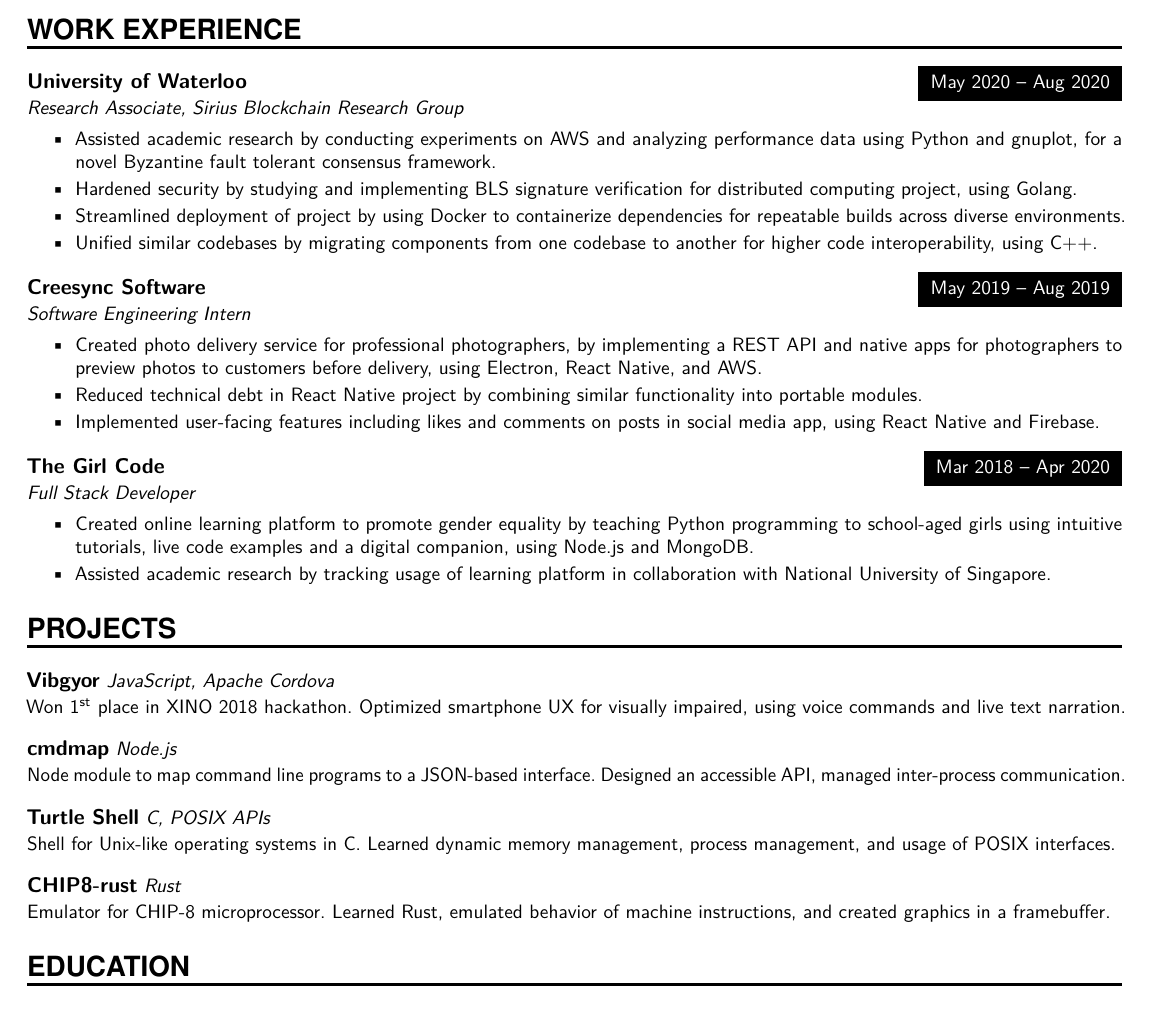
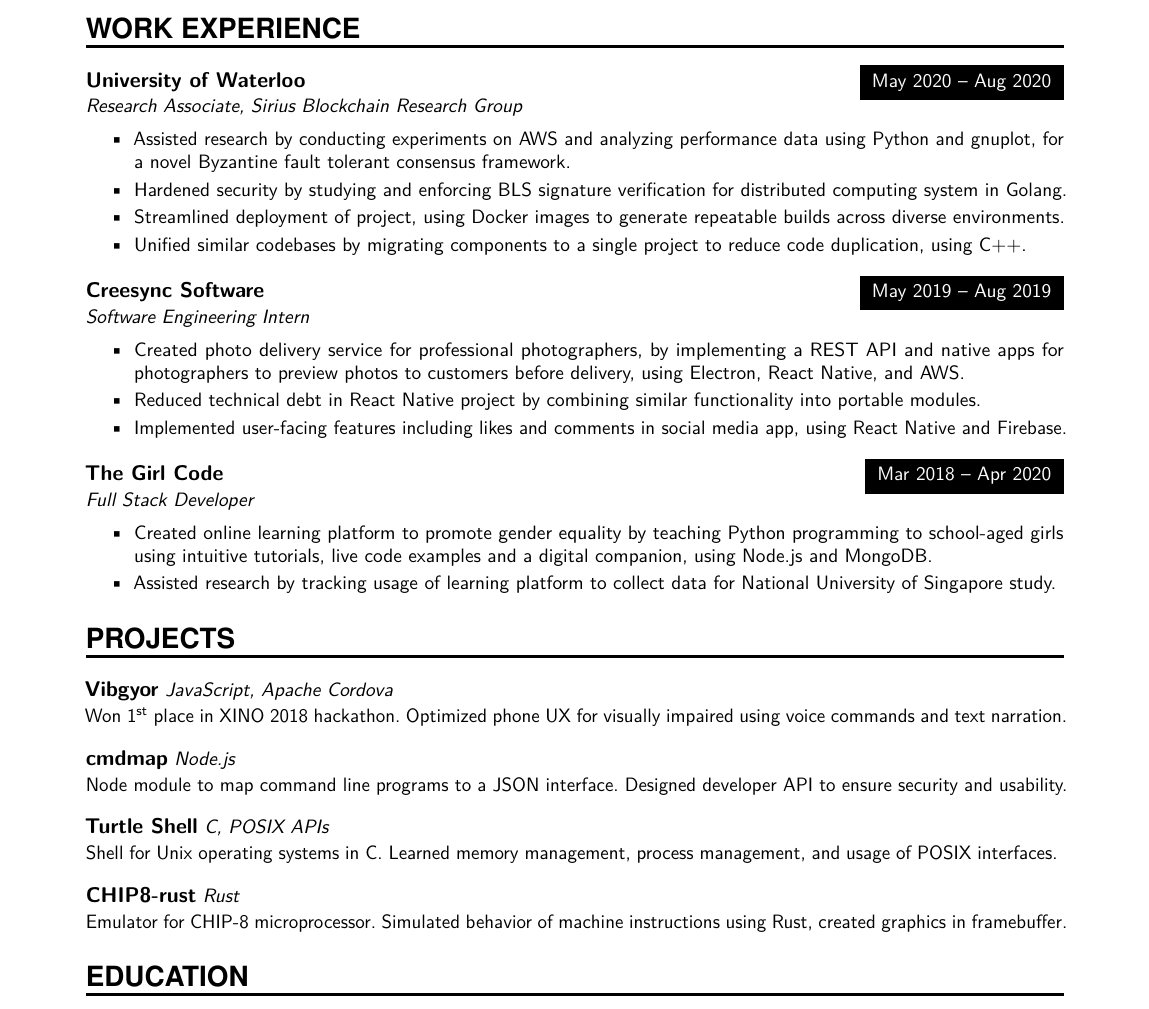
Before and after one commit to tendstofortytwo/me, a LaTeX CV (resume.tex): part of the page, cut so that both start at the same text. Compiled offline with pdfLaTeX.

Commit message:
Make resume less wide

```diff
--- a/resume.tex
+++ b/resume.tex
@@ -5,7 +5,7 @@
 \usepackage{lmodern}
 \usepackage[protrusion=true,expansion=true]{microtype}
 \usepackage[svgnames]{xcolor}  % Colours by their 'svgnames'
-\usepackage[margin=0.33in,top=0.4in]{geometry}
+\usepackage[margin=0.75in,top=0.3in,bottom=0.3in]{geometry}
 \usepackage{url}
 \usepackage{lmodern} % Allow arbitrary font sizes
 \usepackage{textcomp}
@@ -138,10 +138,10 @@
 {May 2020 – Aug 2020}
 {Research Associate, Sirius Blockchain Research Group}
 {\begin{itemize} \itemsep -1pt
-    \item Assisted academic research by conducting experiments on AWS and analyzing performance data using Python and gnuplot, for a novel Byzantine fault tolerant consensus framework.
-    \item Hardened security by studying and implementing BLS signature verification for distributed computing project, using Golang.
-    \item Streamlined deployment of project by using Docker to containerize dependencies for repeatable builds across diverse environments.
-    \item Unified similar codebases by migrating components from one codebase to another for higher code interoperability, using C++.
+    \item Assisted research by conducting experiments on AWS and analyzing performance data using Python and gnuplot, for a novel Byzantine fault tolerant consensus framework.
+    \item Hardened security by studying and enforcing BLS signature verification for distributed computing system in Golang.
+    \item Streamlined deployment of project, using Docker images to generate repeatable builds across diverse environments.
+    \item Unified similar codebases by migrating components to a single project to reduce code duplication, using C++.
     \end{itemize}}
 \vspace{2.5mm}
 \WorkEntry
@@ -151,7 +151,7 @@
 {\begin{itemize} \itemsep -1pt
     \item Created photo delivery service for professional photographers, by implementing a REST API and native apps for photographers to preview photos to customers before delivery, using Electron, React Native, and AWS.
     \item Reduced technical debt in React Native project by combining similar functionality into portable modules.
-    \item Implemented user-facing features including likes and comments on posts in social media app, using React Native and Firebase.
+    \item Implemented user-facing features including likes and comments in social media app, using React Native and Firebase.
     \end{itemize}}
 \vspace{2.5mm}
 \WorkEntry
@@ -160,7 +160,7 @@
 {Full Stack Developer}
 {\begin{itemize} \itemsep -1pt
 	\item Created online learning platform to promote gender equality by teaching Python programming to school-aged girls using intuitive tutorials, live code examples and a digital companion, using Node.js and MongoDB.
-	\item Assisted academic research by tracking usage of learning platform in collaboration with National University of Singapore.
+	\item Assisted research by tracking usage of learning platform to collect data for National University of Singapore study.
     \end{itemize}}
 
 %%% Projects
@@ -169,13 +169,13 @@
 \normalsize
 \ProjectEntry{Vibgyor}{}
 {JavaScript, Apache Cordova}
-{Won 1\textsuperscript{st} place in XINO 2018 hackathon. Optimized smartphone UX for visually impaired,
-using voice commands and live text narration.}
+{Won 1\textsuperscript{st} place in XINO 2018 hackathon. Optimized phone UX for visually impaired
+using voice commands and text narration.}
 \sepspace
 \ProjectEntry{\href{https://github.com/namansood/cmdmap}{cmdmap}}{}
 {Node.js}
-{Node module to map command line programs to a JSON-based interface. Designed an accessible API,
-managed inter-process communication.}
+{Node module to map command line programs to a JSON interface. Designed developer API to ensure
+security and usability.}
 \sepspace
 %%%
 \iffalse
@@ -188,13 +188,13 @@
 %%%
 \ProjectEntry{\href{https://github.com/namansood/tsh}{Turtle Shell}}{}
 {C, POSIX APIs}
-{Shell for Unix-like operating systems in C. Learned dynamic memory management, process management,
+{Shell for Unix operating systems in C. Learned memory management, process management,
 and usage of POSIX interfaces. }
 \sepspace
 \ProjectEntry{\href{https://github.com/namansood/chip8-rust}{CHIP8-rust}}{}
 {Rust}
-{Emulator for CHIP-8 microprocessor. Learned Rust,
-emulated behavior of machine instructions, and created graphics in a framebuffer.}
+{Emulator for CHIP-8 microprocessor. Simulated behavior of machine instructions using
+Rust, created graphics in framebuffer.}
 %%%
 \iffalse
 %%% Awards
```
Also changed, not shown: resume.pdf.
